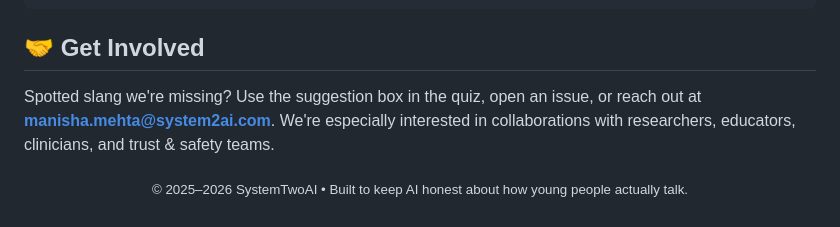
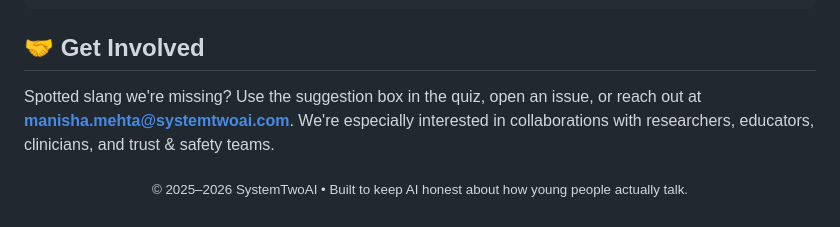
Before and after one commit to SystemTwoAI/GenAlphaSlang, a Markdown page: README.md, the part around the change. Drawn GitHub-style.

```diff
--- a/README.md
+++ b/README.md
@@ -134,6 +134,6 @@ Expression ranges are processed in three batches: `1-100`, `101-181`, `182-239`.
 
 ## 🤝 Get Involved
 
-Spotted slang we're missing? Use the suggestion box in the quiz, open an issue, or reach out at **manisha.mehta@system2ai.com**. We're especially interested in collaborations with researchers, educators, clinicians, and trust & safety teams.
+Spotted slang we're missing? Use the suggestion box in the quiz, open an issue, or reach out at **manisha.mehta@systemtwoai.com**. We're especially interested in collaborations with researchers, educators, clinicians, and trust & safety teams.
 
 <p align="center"><sub>© 2025–2026 SystemTwoAI • Built to keep AI honest about how young people actually talk.</sub></p>
```
